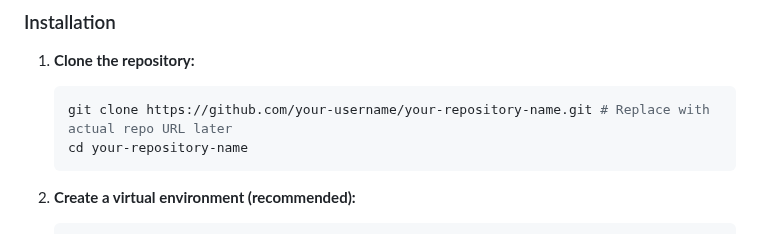
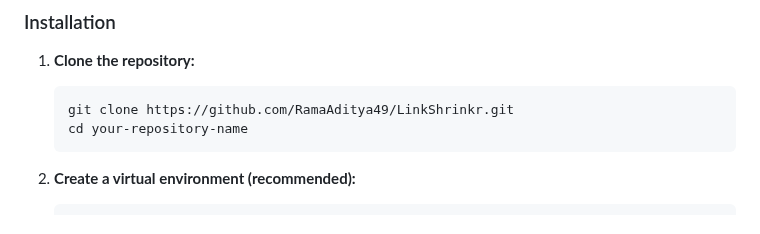
Before and after one commit to RamaAditya49/LinkShrinkr, a Markdown page: README.md, the part around the change. Drawn GitHub-style.

````diff
--- a/README.md
+++ b/README.md
@@ -32,7 +32,7 @@ Follow these instructions to get a copy of the project up and running on your lo
 
 1.  **Clone the repository:**
     ```bash
-    git clone https://github.com/your-username/your-repository-name.git # Replace with actual repo URL later
+    git clone https://github.com/RamaAditya49/LinkShrinkr.git
     cd your-repository-name
     ```
 
````
